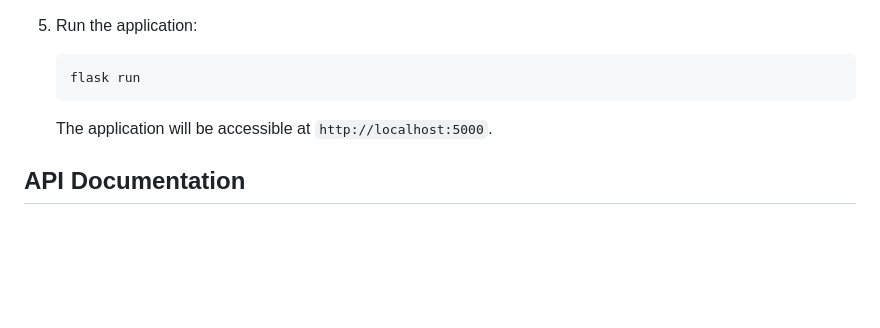
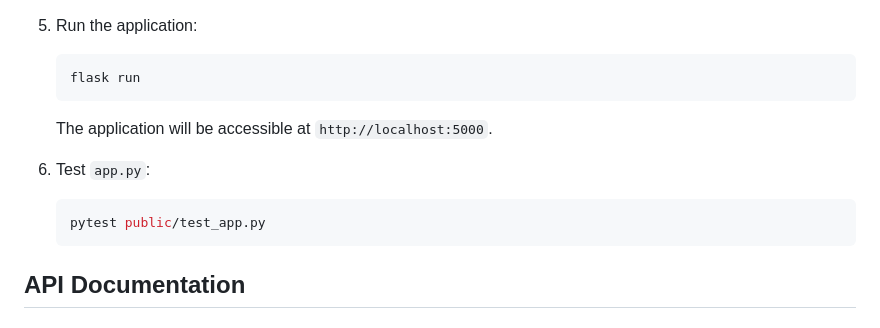
Before and after one commit to FPPinedaJr/sperm_bank, a Markdown page: README.md, the part around the change. Rendered like a GitHub page; blank space fills up the shorter version.

Commit message:
fix: include testing instruction in documentation

````diff
--- a/README.md
+++ b/README.md
@@ -66,6 +66,11 @@ A Flask-based RESTful API for managing a sperm bank's data, including role types
    ```
    The application will be accessible at `http://localhost:5000`.
 
+6. Test `app.py`:
+   ```bash
+   pytest public/test_app.py
+   ```
+
 ## API Documentation
 
 ### Authentication Endpoints
````
